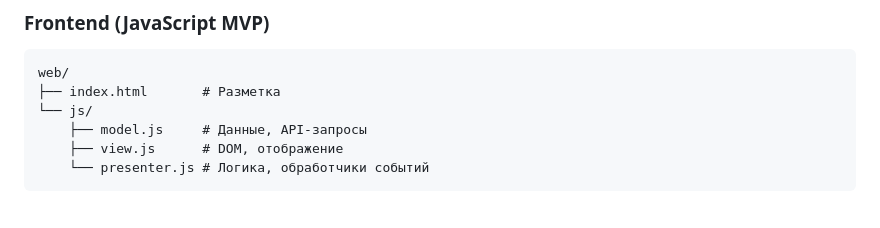
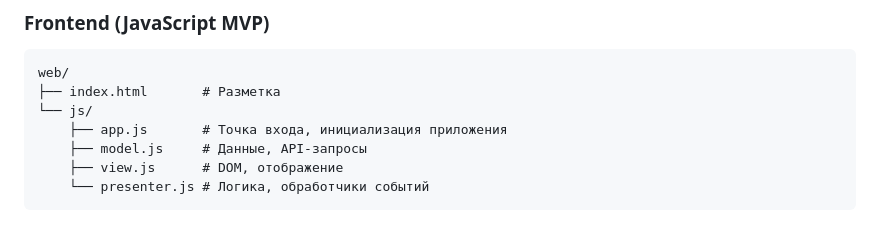
Before and after one commit to sedoy113/BEM-Validator, a Markdown page: README.md, the part around the change. Rendered like a GitHub page.

```diff
--- a/README.md
+++ b/README.md
@@ -192,6 +192,7 @@ src/
 web/
 ├── index.html       # Разметка
 └── js/
+    ├── app.js       # Точка входа, инициализация приложения
     ├── model.js     # Данные, API-запросы
     ├── view.js      # DOM, отображение
     └── presenter.js # Логика, обработчики событий
```
